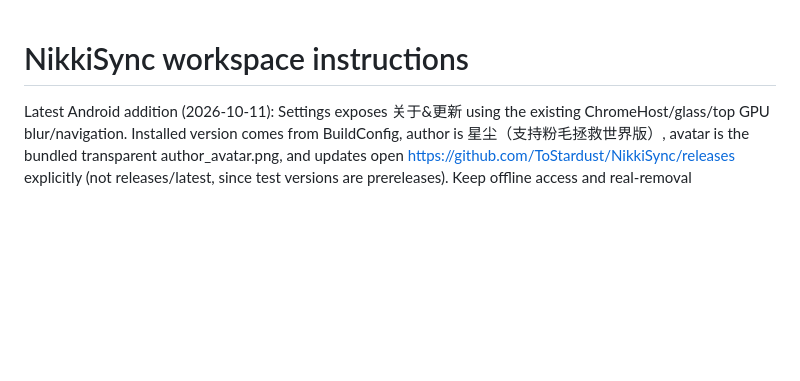
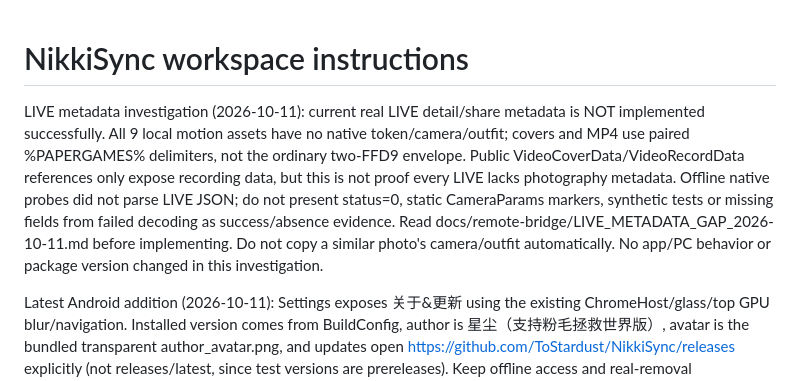
Before and after one commit to ToStardust/NikkiSync, a Markdown page: AGENTS.md, the part around the change. Drawn GitHub-style; blank space fills up the shorter version.

Commit message:
docs: record verified LIVE metadata format gap and probe limits

```diff
--- a/AGENTS.md
+++ b/AGENTS.md
@@ -1,4 +1,6 @@
 # NikkiSync workspace instructions
+
+LIVE metadata investigation (2026-10-11): current real LIVE detail/share metadata is NOT implemented successfully. All 9 local motion assets have no native token/camera/outfit; covers and MP4 use paired %PAPERGAMES% delimiters, not the ordinary two-FFD9 envelope. Public VideoCoverData/VideoRecordData references only expose recording data, but this is not proof every LIVE lacks photography metadata. Offline native probes did not parse LIVE JSON; do not present status=0, static CameraParams markers, synthetic tests or missing fields from failed decoding as success/absence evidence. Read docs/remote-bridge/LIVE_METADATA_GAP_2026-10-11.md before implementing. Do not copy a similar photo's camera/outfit automatically. No app/PC behavior or package version changed in this investigation.
 
 Latest Android addition (2026-10-11): Settings exposes 关于&更新 using the existing ChromeHost/glass/top GPU blur/navigation. Installed version comes from BuildConfig, author is 星尘（支持粉毛拯救世界版）, avatar is the bundled transparent author_avatar.png, and updates open https://github.com/ToStardust/NikkiSync/releases explicitly (not releases/latest, since test versions are prereleases). Keep offline access and real-removal cleanup/reopening. Read docs/remote-bridge/ANDROID_ABOUT_UPDATES_2026-10-11.md. Latest local APK is 0.2.15-about / versionCode 16, with matching single EXE and standalone APK in release/NikkiSync-Portable-About. Android 202 tests, signature and actual embedded APK hash passed; no phone installation/hardware UI acceptance in this round. Previously published v0.2.14 remains a separate public release.
 
```
Also changed, not shown: docs/remote-bridge/LIVE_METADATA_GAP_2026-10-11.md (added, +35 -0 lines).
